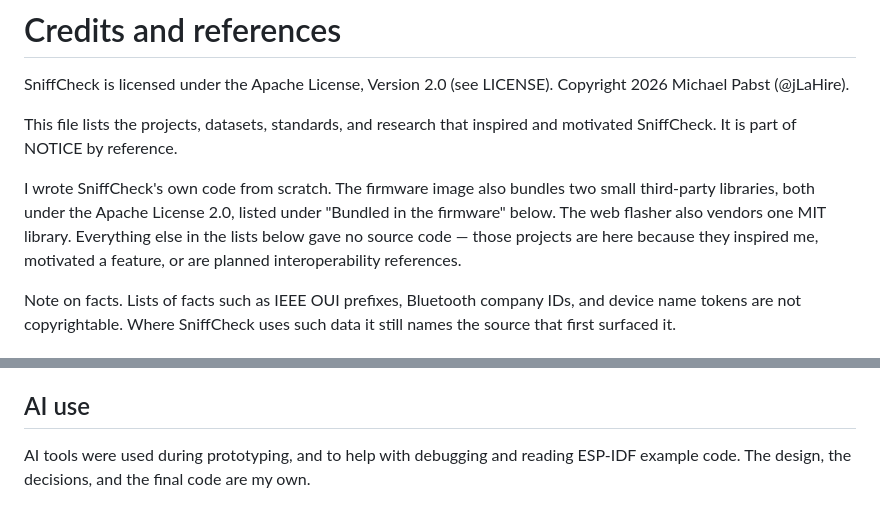
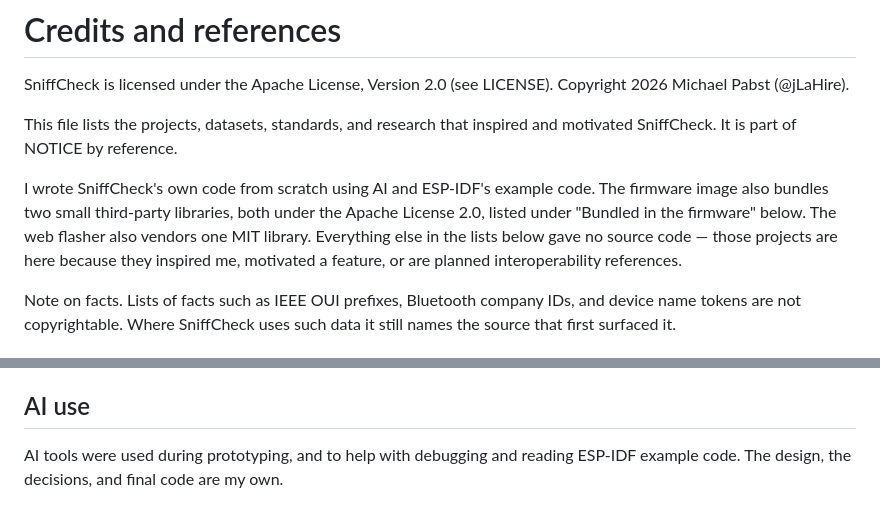
Before and after one commit to SniffCheck/SniffCheck, a Markdown page: CREDITS.md, 2 parts joined by grey strips. GitHub-like rendering.

```diff
--- a/CREDITS.md
+++ b/CREDITS.md
@@ -6,9 +6,10 @@ Copyright 2026 Michael Pabst (@jLaHire).
 This file lists the projects, datasets, standards, and research that inspired and
 motivated SniffCheck. It is part of NOTICE by reference.
 
-I wrote SniffCheck's own code from scratch. The firmware image also bundles two
-small third-party libraries, both under the Apache License 2.0, listed under
-"Bundled in the firmware" below. The web flasher also vendors one MIT library.
+I wrote SniffCheck's own code from scratch using AI and ESP-IDF's example code.
+The firmware image also bundles two small third-party libraries, both under the
+Apache License 2.0, listed under "Bundled in the firmware" below.
+The web flasher also vendors one MIT library.
 Everything else in the lists below gave no source code — those projects are here
 because they inspired me, motivated a feature, or are planned interoperability
 references.
@@ -120,4 +121,4 @@ Bluetooth SIG, Inc.
 ## AI use
 
 AI tools were used during prototyping, and to help with debugging and reading
-ESP-IDF example code. The design, the decisions, and the final code are my own.
+ESP-IDF example code. The design, the decisions, and final code are my own.
```
Also changed, not shown: README.md (+23 -32 lines), UserGuide.md (+1 -1 lines).
